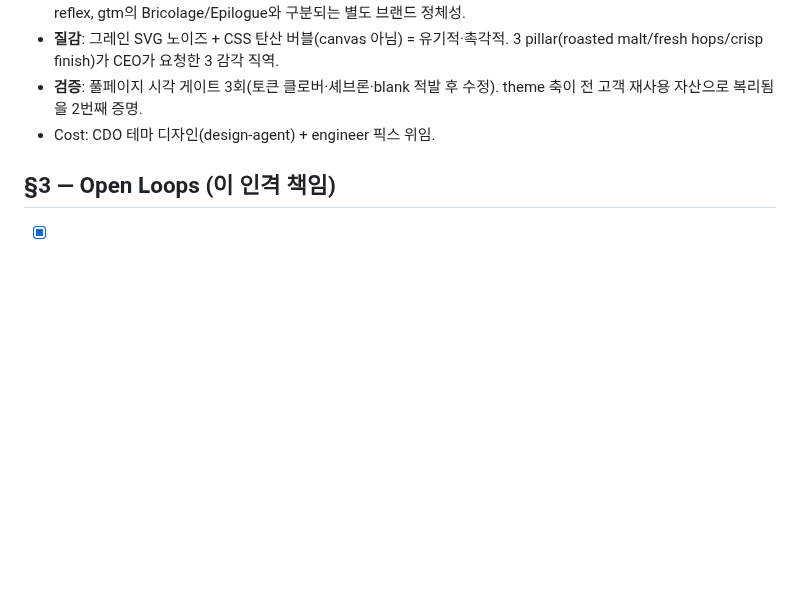
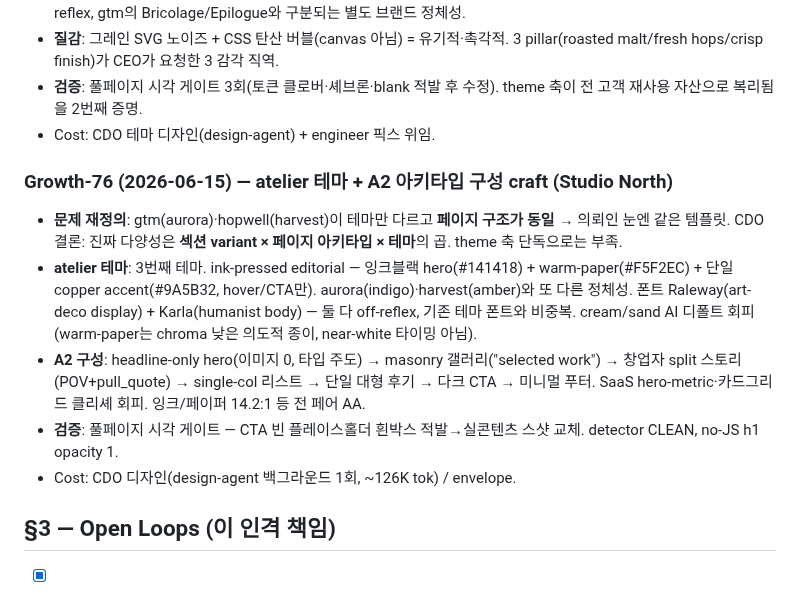
Before and after one commit to JasonMMo/compounding-stack-harness, a Markdown page: docs/learn-logs/cdo.md, the part around the change. GitHub-like rendering; blank space fills up the shorter version.

Commit message:
log(cdo): Growth-76 — atelier 테마 + A2 아키타입 구성 craft
Co-Authored-By: Claude Opus 4.8 <noreply@anthropic.com>

```diff
--- a/docs/learn-logs/cdo.md
+++ b/docs/learn-logs/cdo.md
@@ -119,6 +119,14 @@ main 인덱스: [`../../learn-log.md §6`](../../learn-log.md). 인격 헌장: [
 - **검증**: 풀페이지 시각 게이트 3회(토큰 클로버·셰브론·blank 적발 후 수정). theme 축이 전 고객 재사용 자산으로 복리됨을 2번째 증명.
 - Cost: CDO 테마 디자인(design-agent) + engineer 픽스 위임.
 
+### Growth-76 (2026-06-15) — atelier 테마 + A2 아키타입 구성 craft (Studio North)
+
+- **문제 재정의**: gtm(aurora)·hopwell(harvest)이 테마만 다르고 **페이지 구조가 동일** → 의뢰인 눈엔 같은 템플릿. CDO 결론: 진짜 다양성은 **섹션 variant × 페이지 아키타입 × 테마**의 곱. theme 축 단독으로는 부족.
+- **atelier 테마**: 3번째 테마. ink-pressed editorial — 잉크블랙 hero(#141418) + warm-paper(#F5F2EC) + 단일 copper accent(#9A5B32, hover/CTA만). aurora(indigo)·harvest(amber)와 또 다른 정체성. 폰트 Raleway(art-deco display) + Karla(humanist body) — 둘 다 off-reflex, 기존 테마 폰트와 비중복. cream/sand AI 디폴트 회피(warm-paper는 chroma 낮은 의도적 종이, near-white 타이밍 아님).
+- **A2 구성**: headline-only hero(이미지 0, 타입 주도) → masonry 갤러리("selected work") → 창업자 split 스토리(POV+pull_quote) → single-col 리스트 → 단일 대형 후기 → 다크 CTA → 미니멀 푸터. SaaS hero-metric·카드그리드 클리셰 회피. 잉크/페이퍼 14.2:1 등 전 페어 AA.
+- **검증**: 풀페이지 시각 게이트 — CTA 빈 플레이스홀더 흰박스 적발→실콘텐츠 스샷 교체. detector CLEAN, no-JS h1 opacity 1.
+- Cost: CDO 디자인(design-agent 백그라운드 1회, ~126K tok) / envelope.
+
 ## §3 — Open Loops (이 인격 책임)
 
 - [x] `docs/design/tokens.md` 초안 — Growth-5c 완료
```
